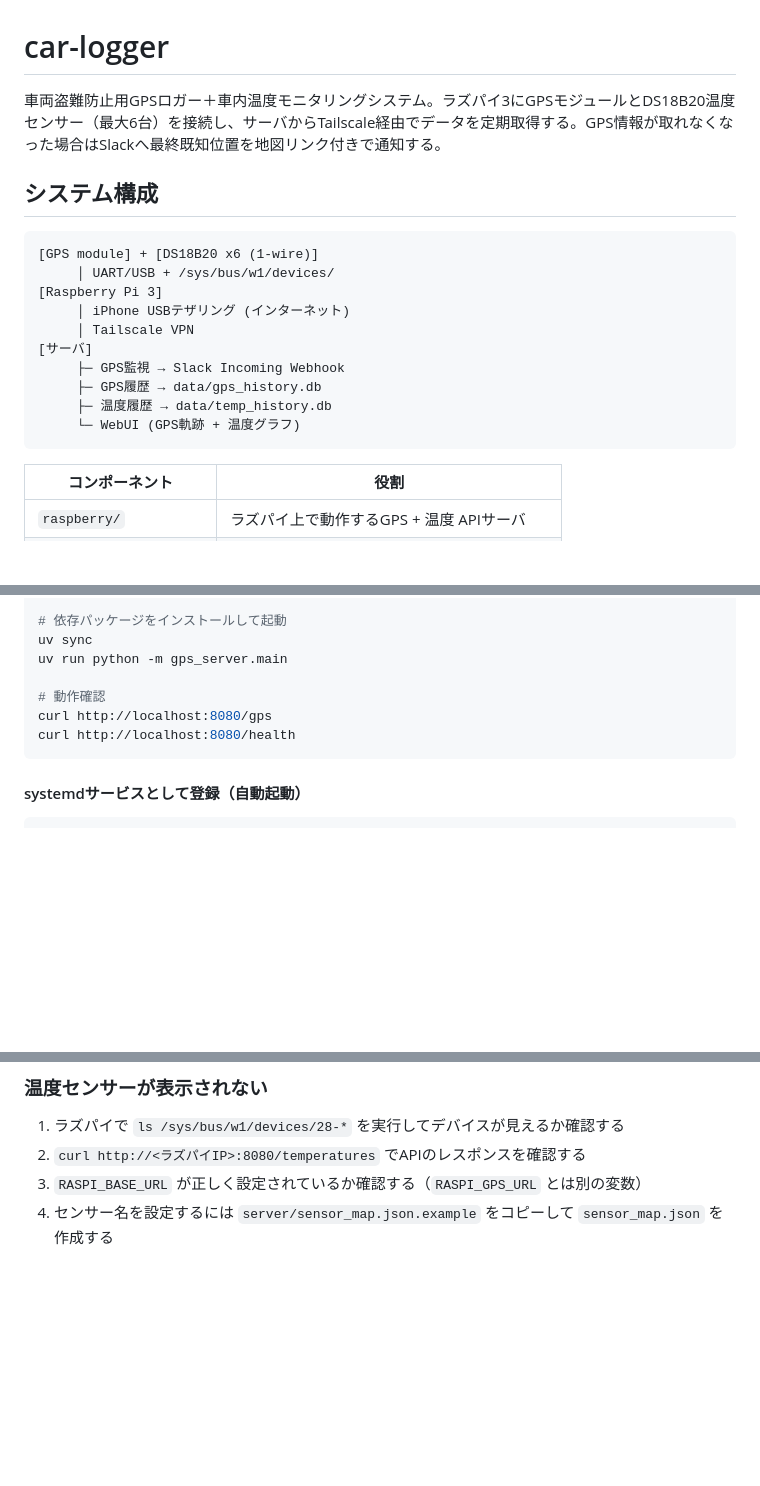
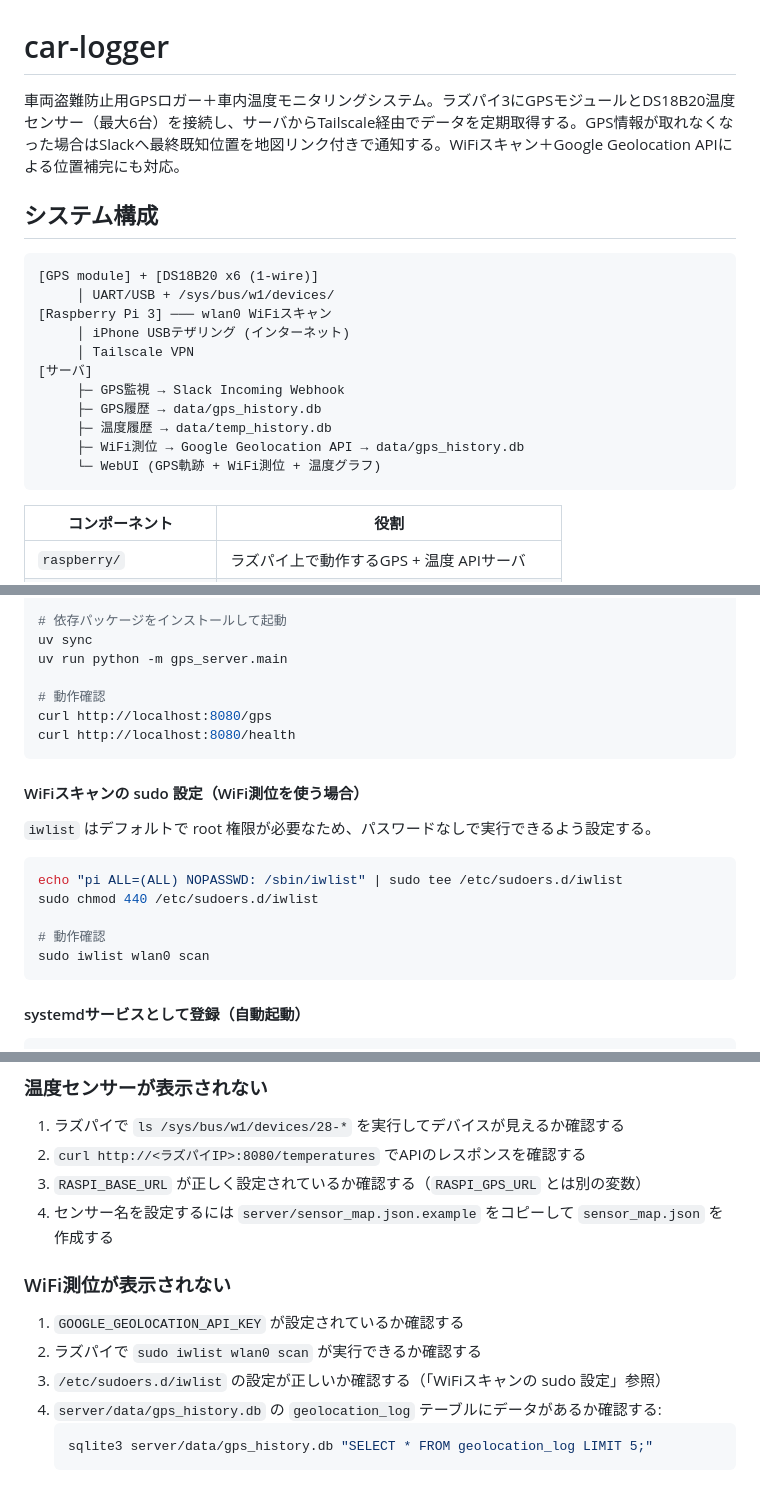
Before and after one commit to mycks168/car-logger, a Markdown page: README.md, 3 parts joined by grey strips. Drawn GitHub-style; blank space fills up the shorter version.

Commit message:
refactor: Geolocation対応分のドキュメント修正

````diff
--- a/README.md
+++ b/README.md
@@ -1,20 +1,21 @@
 # car-logger
 
-車両盗難防止用GPSロガー＋車内温度モニタリングシステム。ラズパイ3にGPSモジュールとDS18B20温度センサー（最大6台）を接続し、サーバからTailscale経由でデータを定期取得する。GPS情報が取れなくなった場合はSlackへ最終既知位置を地図リンク付きで通知する。
+車両盗難防止用GPSロガー＋車内温度モニタリングシステム。ラズパイ3にGPSモジュールとDS18B20温度センサー（最大6台）を接続し、サーバからTailscale経由でデータを定期取得する。GPS情報が取れなくなった場合はSlackへ最終既知位置を地図リンク付きで通知する。WiFiスキャン＋Google Geolocation APIによる位置補完にも対応。
 
 ## システム構成
 
 ```
 [GPS module] + [DS18B20 x6 (1-wire)]
      │ UART/USB + /sys/bus/w1/devices/
-[Raspberry Pi 3]
+[Raspberry Pi 3] ─── wlan0 WiFiスキャン
      │ iPhone USBテザリング (インターネット)
      │ Tailscale VPN
 [サーバ]
      ├─ GPS監視 → Slack Incoming Webhook
      ├─ GPS履歴 → data/gps_history.db
      ├─ 温度履歴 → data/temp_history.db
-     └─ WebUI (GPS軌跡 + 温度グラフ)
+     ├─ WiFi測位 → Google Geolocation API → data/gps_history.db
+     └─ WebUI (GPS軌跡 + WiFi測位 + 温度グラフ)
 ```
 
 | コンポーネント | 役割 |
@@ -95,6 +98,18 @@ curl http://localhost:8080/gps
 curl http://localhost:8080/health
 ```
 
+#### WiFiスキャンの sudo 設定（WiFi測位を使う場合）
+
+`iwlist` はデフォルトで root 権限が必要なため、パスワードなしで実行できるよう設定する。
+
+```bash
+echo "pi ALL=(ALL) NOPASSWD: /sbin/iwlist" | sudo tee /etc/sudoers.d/iwlist
+sudo chmod 440 /etc/sudoers.d/iwlist
+
+# 動作確認
+sudo iwlist wlan0 scan
+```
+
 #### systemdサービスとして登録（自動起動）
 
 ```bash
@@ -328,3 +351,13 @@ car-logger/
 2. `curl http://<ラズパイIP>:8080/temperatures` でAPIのレスポンスを確認する
 3. `RASPI_BASE_URL` が正しく設定されているか確認する（`RASPI_GPS_URL` とは別の変数）
 4. センサー名を設定するには `server/sensor_map.json.example` をコピーして `sensor_map.json` を作成する
+
+### WiFi測位が表示されない
+
+1. `GOOGLE_GEOLOCATION_API_KEY` が設定されているか確認する
+2. ラズパイで `sudo iwlist wlan0 scan` が実行できるか確認する
+3. `/etc/sudoers.d/iwlist` の設定が正しいか確認する（「WiFiスキャンの sudo 設定」参照）
+4. `server/data/gps_history.db` の `geolocation_log` テーブルにデータがあるか確認する:
+   ```bash
+   sqlite3 server/data/gps_history.db "SELECT * FROM geolocation_log LIMIT 5;"
+   ```
````
Also changed, not shown: other parts of README.md (+13 -3 lines).
